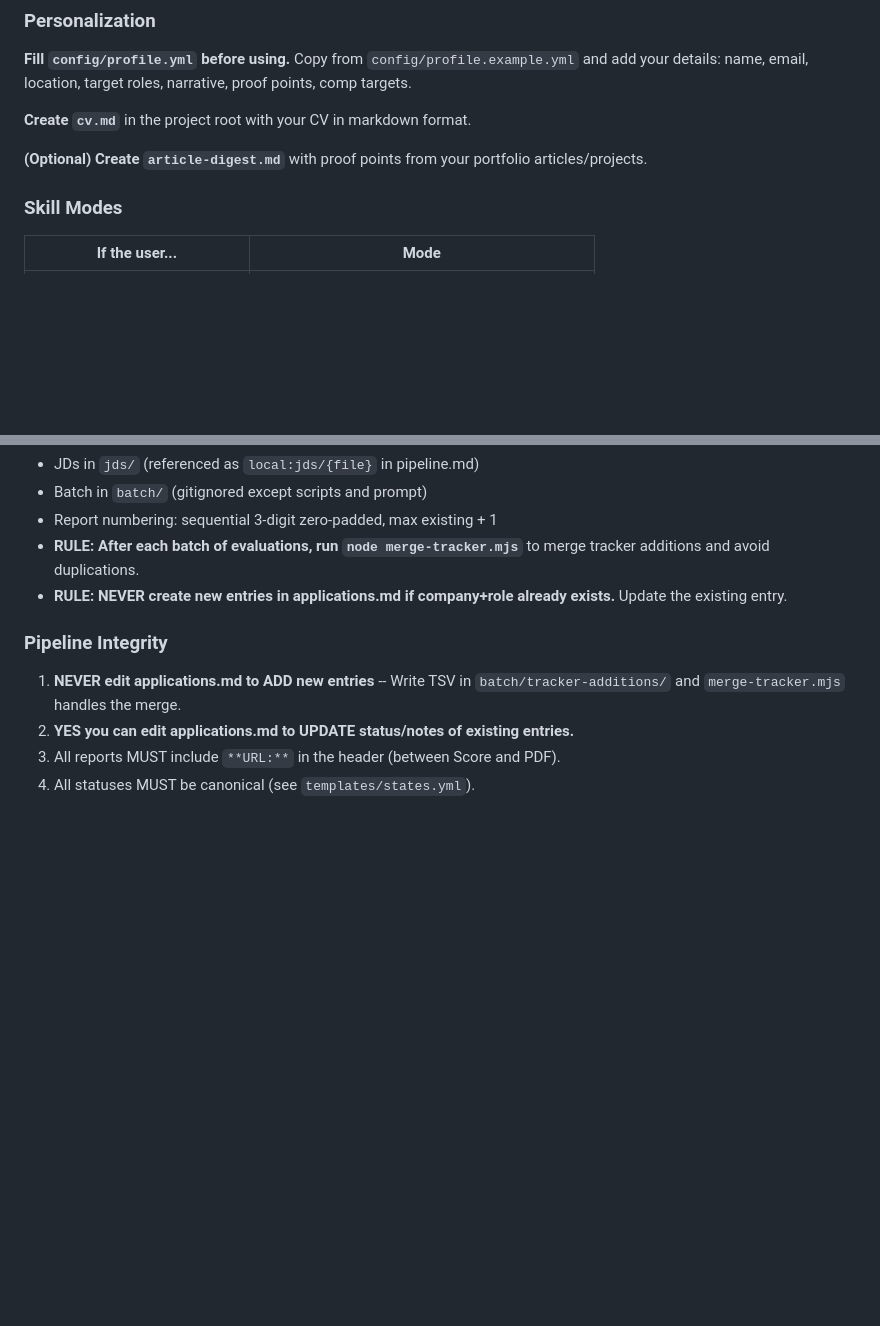
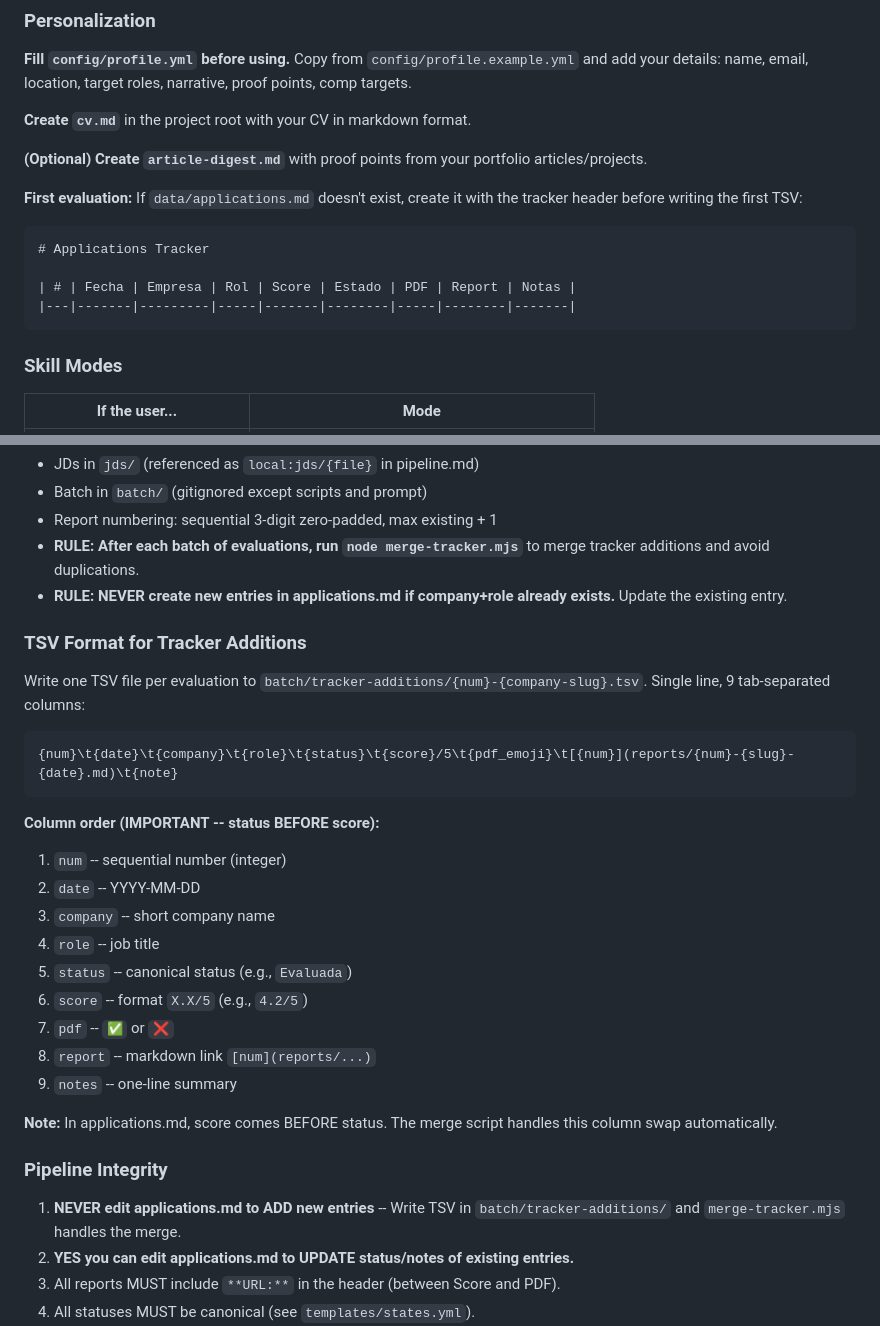
Before and after one commit to anmolsahu2k/career-ops, a Markdown page: CLAUDE.md, 2 parts joined by grey strips. Drawn GitHub-style; blank space fills up the shorter version.

Commit message:
Add TSV format spec to CLAUDE.md + auto-create tracker instruction
Testing revealed Claude was generating TSV with wrong column order
(score before status). Added explicit TSV format specification with
column order to CLAUDE.md.

Also added instruction to create data/applications.md with header
on first evaluation (file is gitignored, won't exist after clone).

Validated end-to-end: claude -p reads CLAUDE.md → evaluates offer →
generates report → writes TSV → merge → verify = 0 errors.

Co-Authored-By: Claude Opus 4.6 (1M context) <noreply@anthropic.com>

````diff
--- a/CLAUDE.md
+++ b/CLAUDE.md
@@ -24,6 +24,14 @@ AI-powered job search automation built on Claude Code: pipeline tracking, offer
 **Create `cv.md`** in the project root with your CV in markdown format.
 
 **(Optional) Create `article-digest.md`** with proof points from your portfolio articles/projects.
+
+**First evaluation:** If `data/applications.md` doesn't exist, create it with the tracker header before writing the first TSV:
+```markdown
+# Applications Tracker
+
+| # | Fecha | Empresa | Rol | Score | Estado | PDF | Report | Notas |
+|---|-------|---------|-----|-------|--------|-----|--------|-------|
+```
 
 ### Skill Modes
 
@@ -71,6 +79,27 @@ AI-powered job search automation built on Claude Code: pipeline tracking, offer
 - **RULE: After each batch of evaluations, run `node merge-tracker.mjs`** to merge tracker additions and avoid duplications.
 - **RULE: NEVER create new entries in applications.md if company+role already exists.** Update the existing entry.
 
+### TSV Format for Tracker Additions
+
+Write one TSV file per evaluation to `batch/tracker-additions/{num}-{company-slug}.tsv`. Single line, 9 tab-separated columns:
+
+```
+{num}\t{date}\t{company}\t{role}\t{status}\t{score}/5\t{pdf_emoji}\t[{num}](reports/{num}-{slug}-{date}.md)\t{note}
+```
+
+**Column order (IMPORTANT -- status BEFORE score):**
+1. `num` -- sequential number (integer)
+2. `date` -- YYYY-MM-DD
+3. `company` -- short company name
+4. `role` -- job title
+5. `status` -- canonical status (e.g., `Evaluada`)
+6. `score` -- format `X.X/5` (e.g., `4.2/5`)
+7. `pdf` -- `✅` or `❌`
+8. `report` -- markdown link `[num](reports/...)`
+9. `notes` -- one-line summary
+
+**Note:** In applications.md, score comes BEFORE status. The merge script handles this column swap automatically.
+
 ### Pipeline Integrity
 
 1. **NEVER edit applications.md to ADD new entries** -- Write TSV in `batch/tracker-additions/` and `merge-tracker.mjs` handles the merge.
````
